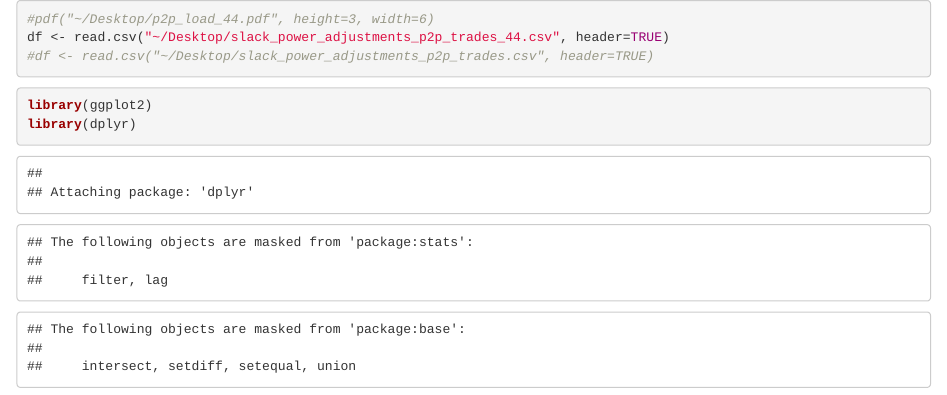
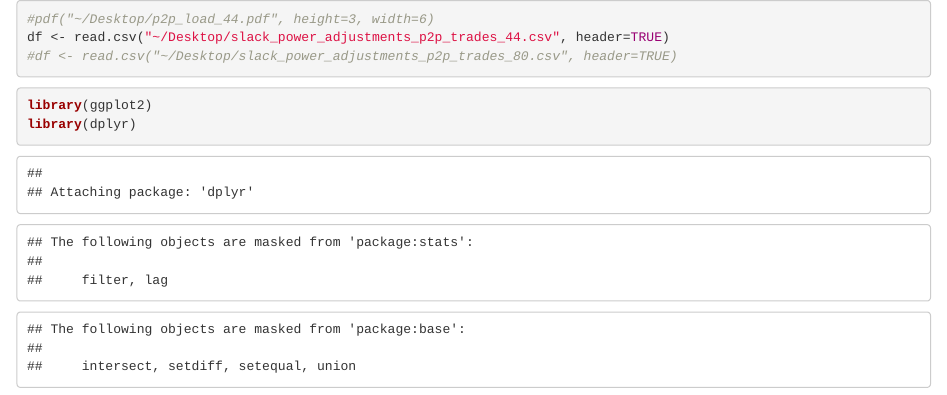
Before and after one commit to d-vf/P2PEnergyTrading, an R Markdown document (implementation/P2P_plots.Rmd): the page in a window 1100 px wide, from its top. Rendered offline with R 4.5, knitr and Pandoc, with nearby package versions.

Commit message:
Update P2P_plots.Rmd

````diff
--- a/implementation/P2P_plots.Rmd
+++ b/implementation/P2P_plots.Rmd
@@ -3,7 +3,7 @@
 ```{r}
 #pdf("~/Desktop/p2p_load_44.pdf", height=3, width=6)
 df <- read.csv("~/Desktop/slack_power_adjustments_p2p_trades_44.csv", header=TRUE)
-#df <- read.csv("~/Desktop/slack_power_adjustments_p2p_trades.csv", header=TRUE)
+#df <- read.csv("~/Desktop/slack_power_adjustments_p2p_trades_80.csv", header=TRUE)
 ```
 
 
````
